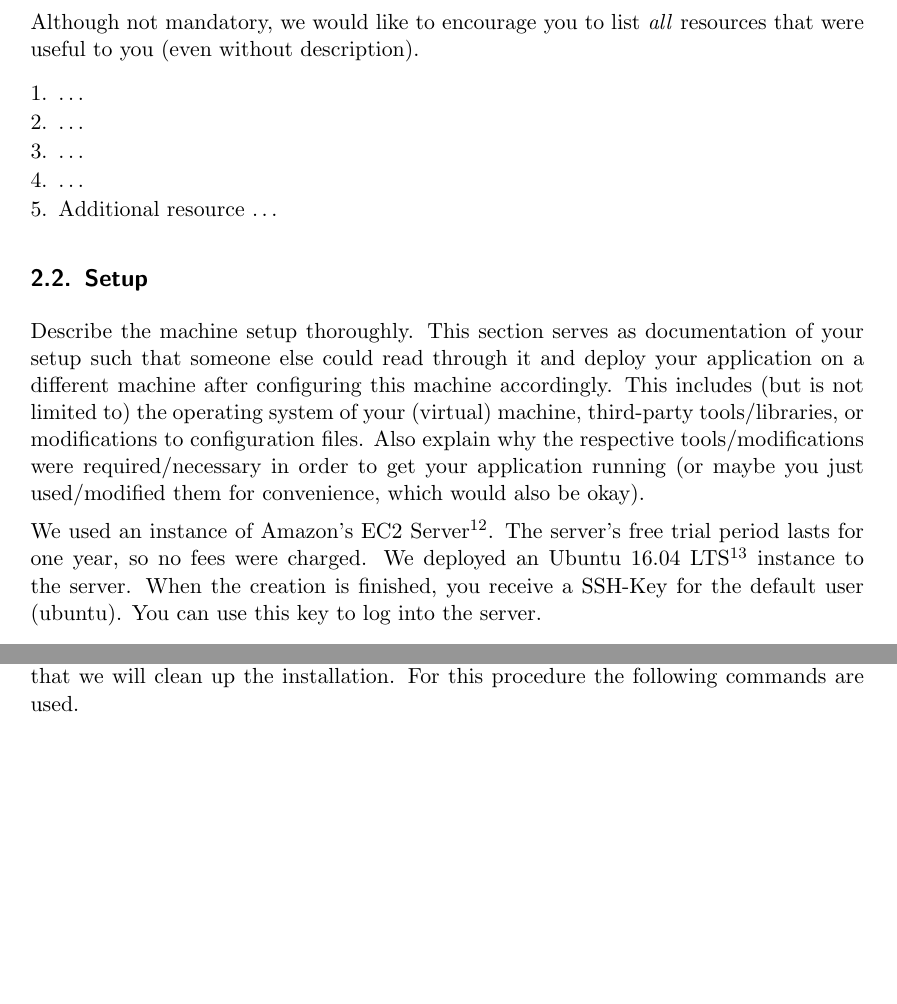
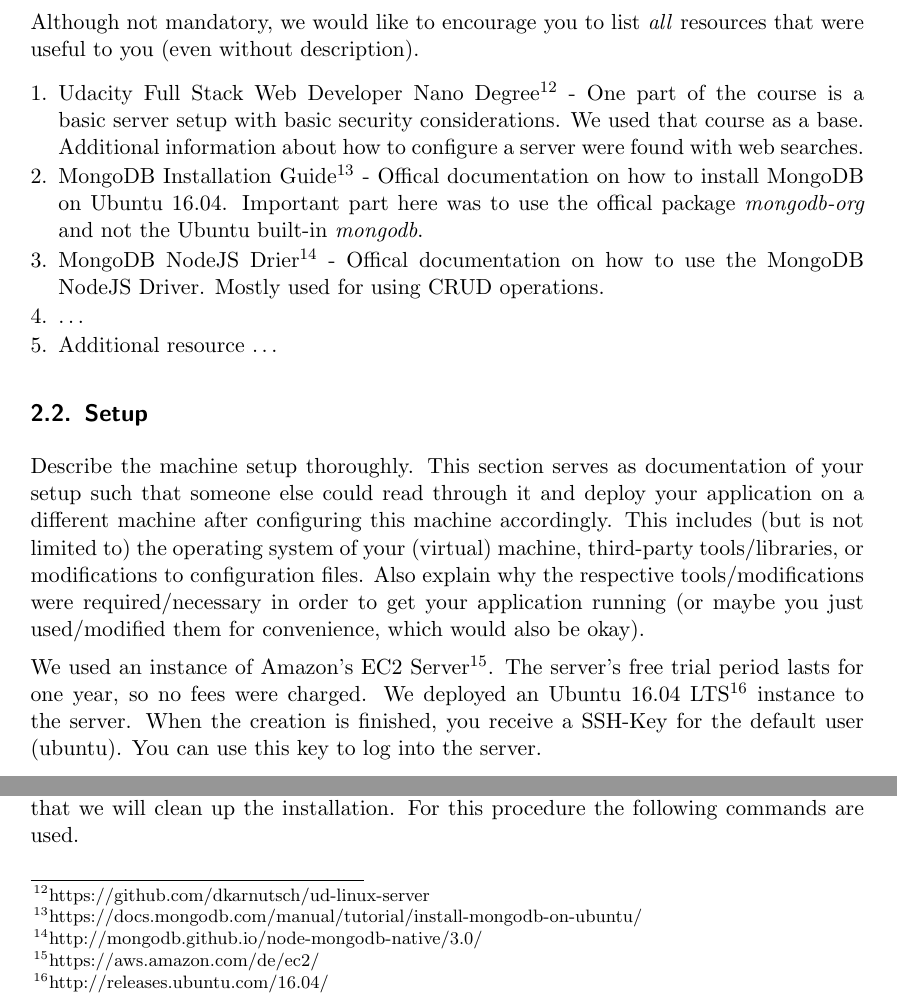
Before and after one commit to sprengerst/NSDB-Restaurant-Project, a LaTeX document (Report/report.tex, which reads Report/cp2.tex): two parts of page 6 of 15, joined at a grey line, cut so that both start at the same text, the shorter picture padded with empty space. Compiled offline with pdfLaTeX.

Commit message:
Added resources

```diff
--- a/Report/cp2.tex
+++ b/Report/cp2.tex
@@ -16,9 +16,9 @@ Although not mandatory, we would like to encourage you to list \emph{all}
 resources that were useful to you (even without description).
 
 \begin{packed_enum}
-   \item \ldots
-   \item \ldots
-   \item \ldots
+   \item Udacity Full Stack Web Developer Nano Degree\footnote{https://github.com/dkarnutsch/ud-linux-server} - One part of the course is a basic server setup with basic security considerations. We used that course as a base. Additional information about how to configure a server were found with web searches.
+   \item MongoDB Installation Guide\footnote{https://docs.mongodb.com/manual/tutorial/install-mongodb-on-ubuntu/} - Offical documentation on how to install MongoDB on Ubuntu 16.04. Important part here was to use the offical package \textit{mongodb-org} and not the Ubuntu built-in \textit{mongodb}.
+   \item MongoDB NodeJS Drier\footnote{http://mongodb.github.io/node-mongodb-native/3.0/} - Offical documentation on how to use the MongoDB NodeJS Driver. Mostly used for using CRUD operations.
    \item \ldots
    \item Additional resource \ldots
 \end{packed_enum}
```
